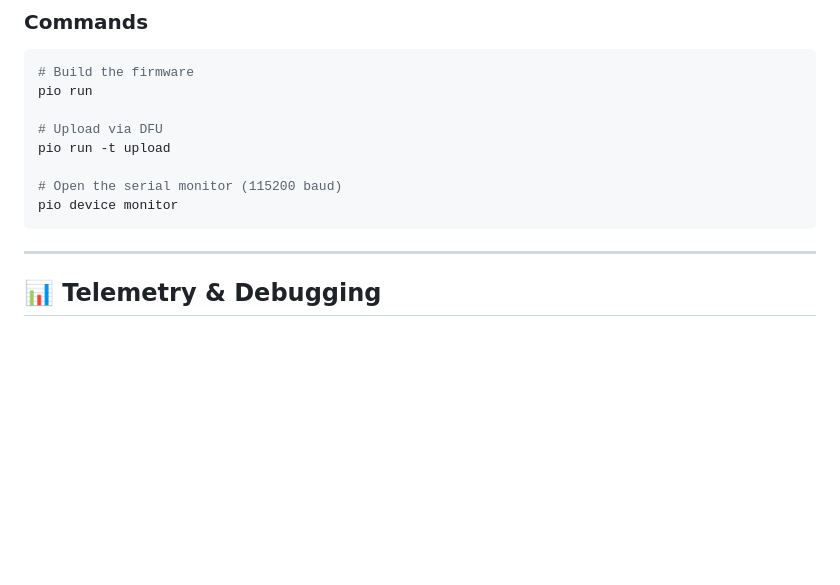
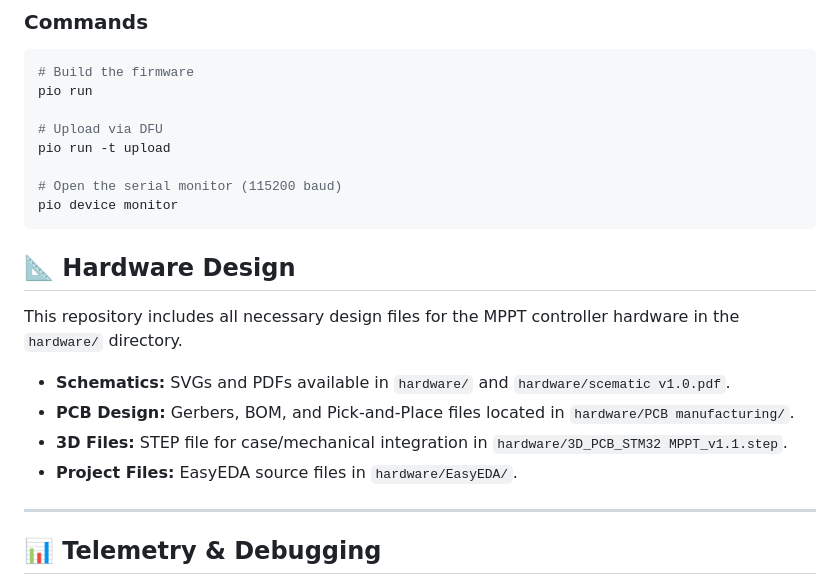
Before and after one commit to TotallyNotAHackerTrustMeIAmADolphin/MPPT, a Markdown page: README.md, the part around the change. GitHub-like rendering; blank space fills up the shorter version.

Commit message:
docs: add Hardware Design section to README

````diff
--- a/README.md
+++ b/README.md
@@ -64,6 +64,14 @@ pio run -t upload
 pio device monitor
 ```
 
+## 📐 Hardware Design
+This repository includes all necessary design files for the MPPT controller hardware in the `hardware/` directory.
+
+- **Schematics:** SVGs and PDFs available in `hardware/` and `hardware/scematic v1.0.pdf`.
+- **PCB Design:** Gerbers, BOM, and Pick-and-Place files located in `hardware/PCB manufacturing/`.
+- **3D Files:** STEP file for case/mechanical integration in `hardware/3D_PCB_STM32 MPPT_v1.1.step`.
+- **Project Files:** EasyEDA source files in `hardware/EasyEDA/`.
+
 ---
 
 ## 📊 Telemetry & Debugging
````
